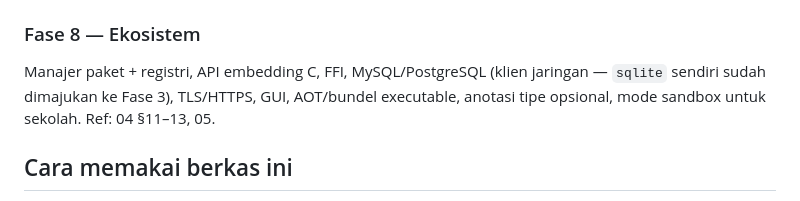
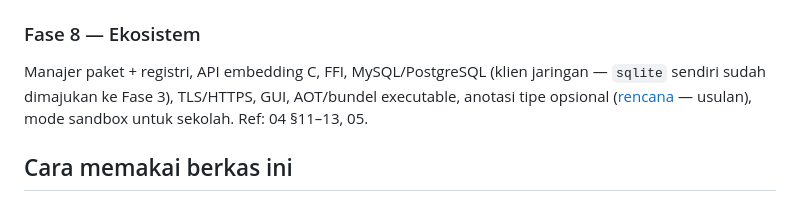
Before and after one commit to teguh02/Indonesiaku, a Markdown page: docs/ROADMAP.md, the part around the change. Rendered like a GitHub page.

```diff
--- a/docs/ROADMAP.md
+++ b/docs/ROADMAP.md
@@ -348,7 +348,9 @@ Ref: 04 §1, §8–10, §12.
 
 Manajer paket + registri, API embedding C, FFI, MySQL/PostgreSQL (klien
 jaringan — `sqlite` sendiri sudah dimajukan ke Fase 3), TLS/HTTPS, GUI,
-AOT/bundel executable, anotasi tipe opsional, mode sandbox untuk sekolah.
+AOT/bundel executable, anotasi tipe opsional
+([rencana](RENCANA_FITUR/anotasi_tipe.md) — usulan), mode sandbox untuk
+sekolah.
 Ref: 04 §11–13, 05.
 
 ## Cara memakai berkas ini
```
Also changed, not shown: docs/RENCANA_FITUR/anotasi_tipe.md (added, +142 -0 lines).
